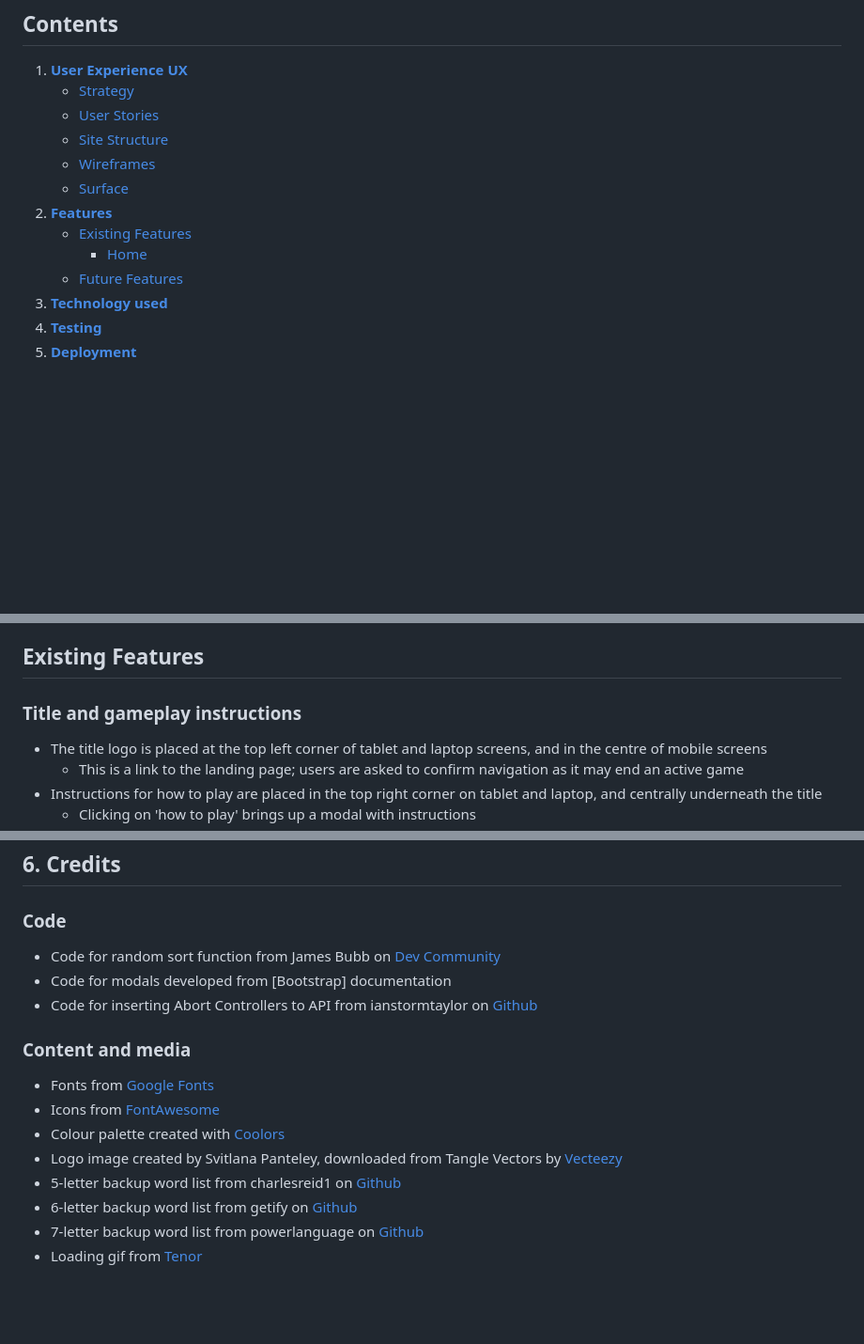
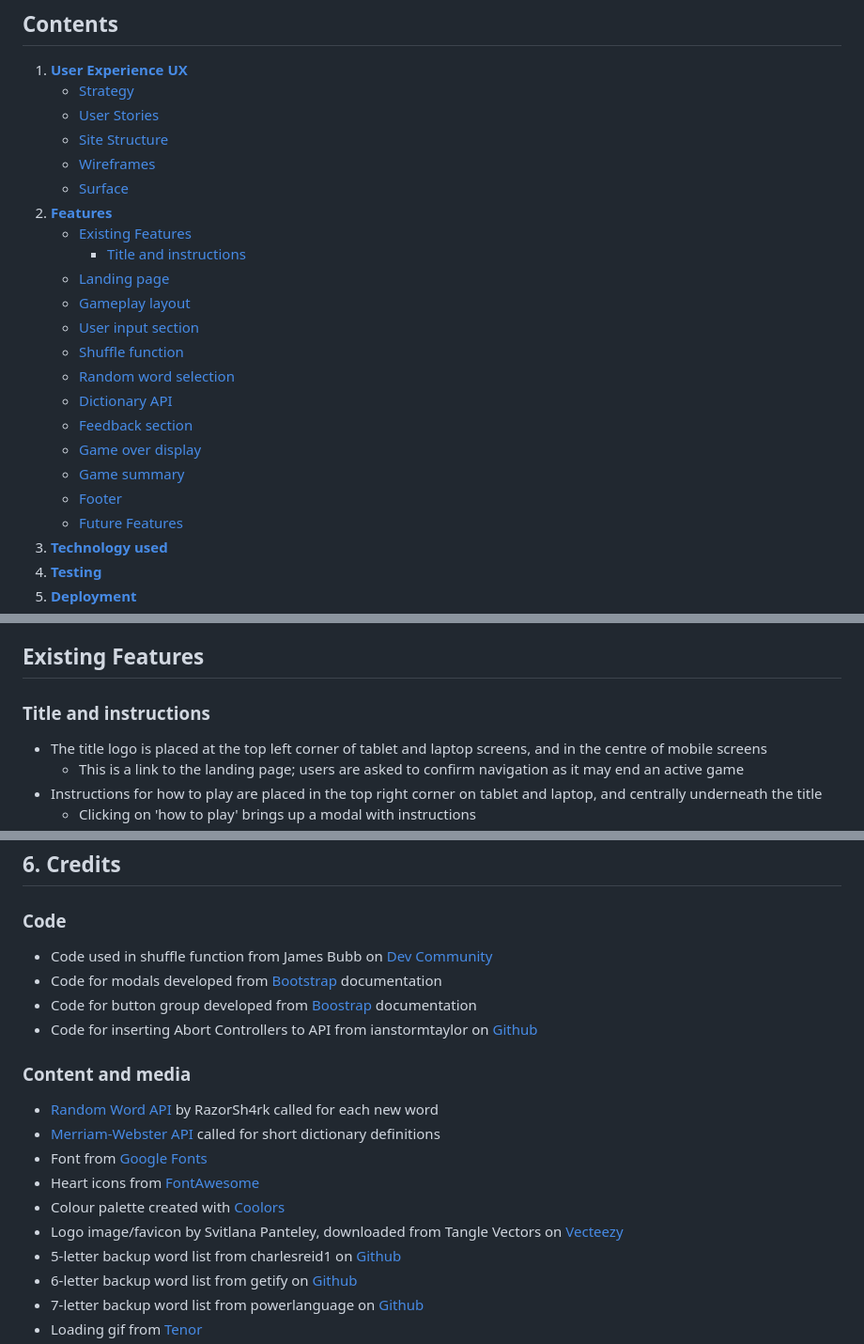
Before and after one commit to mksambell/scrambled, a Markdown page: README.md, 3 parts joined by grey strips. Shown: that part at 94% size. Rendered like a GitHub page; blank space fills up the shorter version.

```diff
--- a/README.md
+++ b/README.md
@@ -15,7 +15,17 @@ Have a go! [**scrambled**](https://mksambell.github.io/scrambled/)
     - [Surface](#surface)
 2. [**Features**](#2-features)
 	- [Existing Features](#existing-features)
-		- [Home](#existing-features)
+		- [Title and instructions](#title-and-instructions)
+    - [Landing page](#landing-page)
+    - [Gameplay layout](#gameplay-layout)
+    - [User input section](#user-input-section)
+    - [Shuffle function](#shuffle-function)
+    - [Random word selection](#random-word-selection)
+    - [Dictionary API](#dictionary-api)
+    - [Feedback section](#feedback-section)
+    - [Game over display](#game-over-display)
+    - [Game summary](#game-summary)
+    - [Footer](#footer)
 	- [Future Features](#future-features)
 3. [**Technology used**](#3-technology-used)
 4. [**Testing**](#4-testing)
@@ -130,7 +140,7 @@ The site is intended to be easy to navigate around and intuitive to use. Common
 
 ## Existing Features
 
-### Title and gameplay instructions
+### Title and instructions
 
 - The title logo is placed at the top left corner of tablet and laptop screens, and in the centre of mobile screens
   - This is a link to the landing page; users are asked to confirm navigation as it may end an active game
@@ -321,16 +332,19 @@ A copy of the GitHub Repository can be made by forking the GitHub account. This
 
 ### Code
 
-- Code for random sort function from James Bubb on [Dev Community](https://dev.to/codebubb/how-to-shuffle-an-array-in-javascript-2ikj)
-- Code for modals developed from [Bootstrap] documentation
+- Code used in shuffle function from James Bubb on [Dev Community](https://dev.to/codebubb/how-to-shuffle-an-array-in-javascript-2ikj)
+- Code for modals developed from [Bootstrap](https://getbootstrap.com/docs/4.0/components/modal/) documentation
+- Code for button group developed from [Boostrap](https://getbootstrap.com/docs/4.0/components/button-group/) documentation
 - Code for inserting Abort Controllers to API from ianstormtaylor on [Github](https://github.com/whatwg/fetch/issues/951)
 
 ### Content and media
 
-- Fonts from [Google Fonts](https://fonts.google.com/)
-- Icons from [FontAwesome](https://fontawesome.com/)
+- [Random Word API](https://random-word-api.herokuapp.com/home) by RazorSh4rk called for each new word
+- [Merriam-Webster API](https://dictionaryapi.com/products/api-collegiate-dictionary) called for short dictionary definitions
+- Font from [Google Fonts](https://fonts.google.com/)
+- Heart icons from [FontAwesome](https://fontawesome.com/)
 - Colour palette created with [Coolors](https://coolors.co/)
-- Logo image created by Svitlana Panteley, downloaded from Tangle Vectors by [Vecteezy](https://www.vecteezy.com/free-vector/tangle)
+- Logo image/favicon by Svitlana Panteley, downloaded from Tangle Vectors on [Vecteezy](https://www.vecteezy.com/free-vector/tangle)
 - 5-letter backup word list from charlesreid1 on [Github](https://github.com/charlesreid1/five-letter-words/blob/master/sgb-words.txt)
 - 6-letter backup word list from getify on [Github](https://github.com/getify/dwordly-game/blob/main/six-letter-words.json)
 - 7-letter backup word list from powerlanguage on [Github](https://github.com/powerlanguage/word-lists/blob/master/common-7-letter-words.txt)
```
Also changed, not shown: other parts of README.md (+13 -12 lines), assets/readme-images/deploy1.png (added), assets/readme-images/deploy2.png (added), assets/readme-images/deploy3.png (added), 2 other files.
